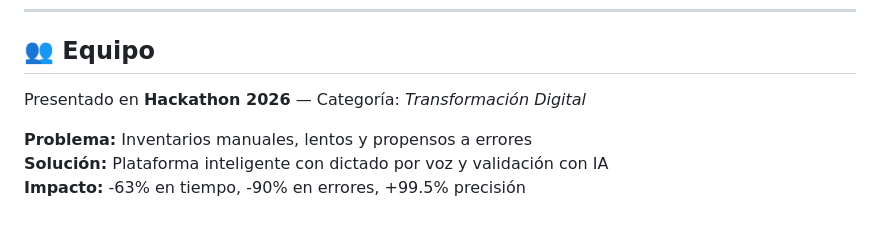
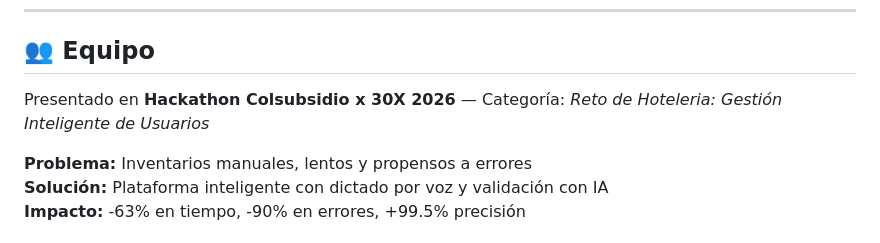
Before and after one commit to mariana-ruge/Hackaton-Hoteleria, a Markdown page: README.md, the part around one of its changes. Drawn GitHub-style.

```diff
--- a/README.md
+++ b/README.md
@@ -217,7 +220,7 @@ Este proyecto está bajo licencia **MIT**. Ver [`LICENSE`](LICENSE) para detalle
 
 ## 👥 Equipo
 
-Presentado en **Hackathon 2026** — Categoría: _Transformación Digital_
+Presentado en **Hackathon Colsubsidio x 30X 2026** — Categoría: _Reto de Hoteleria: Gestión Inteligente de Usuarios_
 
 **Problema:** Inventarios manuales, lentos y propensos a errores
 **Solución:** Plataforma inteligente con dictado por voz y validación con IA
```
Also changed, not shown: other parts of README.md (+5 -2 lines).
